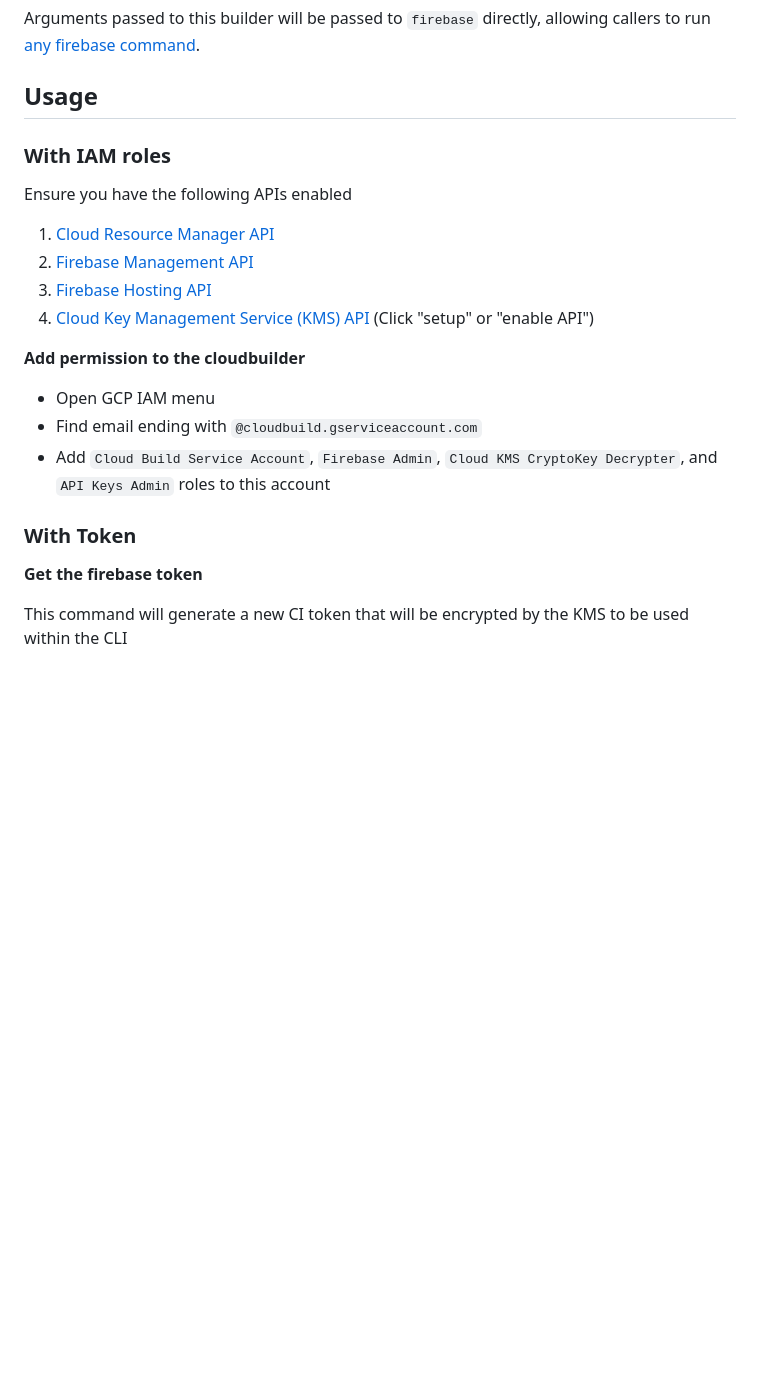
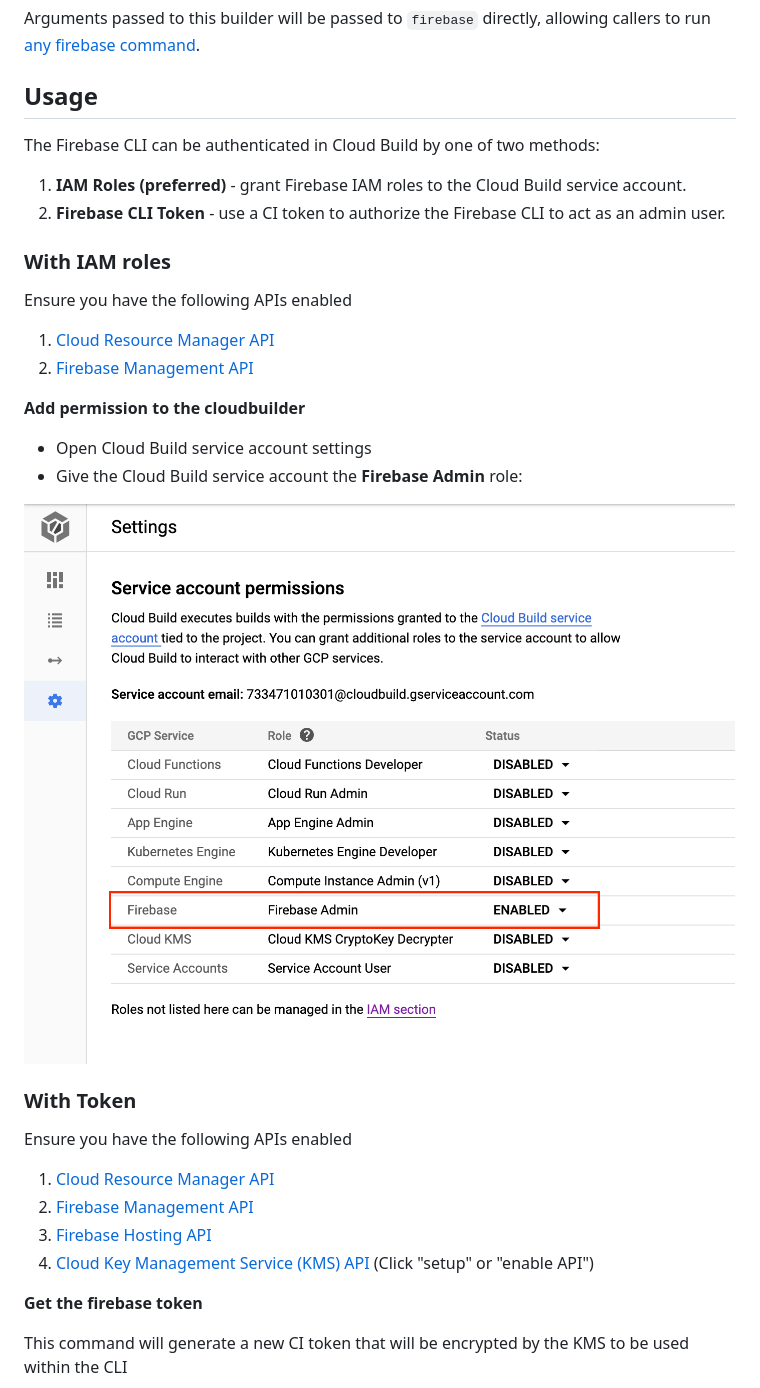
Before and after one commit to GoogleCloudPlatform/cloud-builders-community, a Markdown page: firebase/README.md, the part around the change. Drawn GitHub-style; pictures changed too: firebase/docs/service-account.png (added); blank space fills up the shorter version.

Commit message:
Update docs for Firebase builder

```diff
--- a/firebase/README.md
+++ b/firebase/README.md
@@ -8,7 +8,27 @@ command](https://firebase.google.com/docs/cli/#command_reference).
 
 ## Usage
 
+The Firebase CLI can be authenticated in Cloud Build by one of two methods:
+
+1. **IAM Roles (preferred)** - grant Firebase IAM roles to the Cloud Build service account.
+1. **Firebase CLI Token** - use a CI token to authorize the Firebase CLI to act as an admin user.
+
 ### With IAM roles
+
+Ensure you have the following APIs enabled
+
+1. [Cloud Resource Manager API](https://console.developers.google.com/apis/api/cloudresourcemanager.googleapis.com)
+2. [Firebase Management API](https://console.developers.google.com/apis/api/firebase.googleapis.com)
+
+**Add permission to the cloudbuilder**
+
+- Open Cloud Build service account settings
+- Give the Cloud Build service account the **Firebase Admin** role:
+
+![service account settings](./docs/service-account.png)
+
+
+### With Token
 
 Ensure you have the following APIs enabled
 
@@ -16,14 +36,6 @@ Ensure you have the following APIs enabled
 2. [Firebase Management API](https://console.developers.google.com/apis/api/firebase.googleapis.com)
 3. [Firebase Hosting API](https://console.developers.google.com/apis/api/firebasehosting.googleapis.com)
 4. [Cloud Key Management Service (KMS) API](https://console.cloud.google.com/security/kms) (Click "setup" or "enable API")
-
-**Add permission to the cloudbuilder**
-
-- Open GCP IAM menu
-- Find email ending with `@cloudbuild.gserviceaccount.com`
-- Add `Cloud Build Service Account`, `Firebase Admin`, `Cloud KMS CryptoKey Decrypter`, and `API Keys Admin` roles to this account
-
-### With Token
 
 **Get the firebase token**
 
```
Also changed, not shown: 1 other file.
